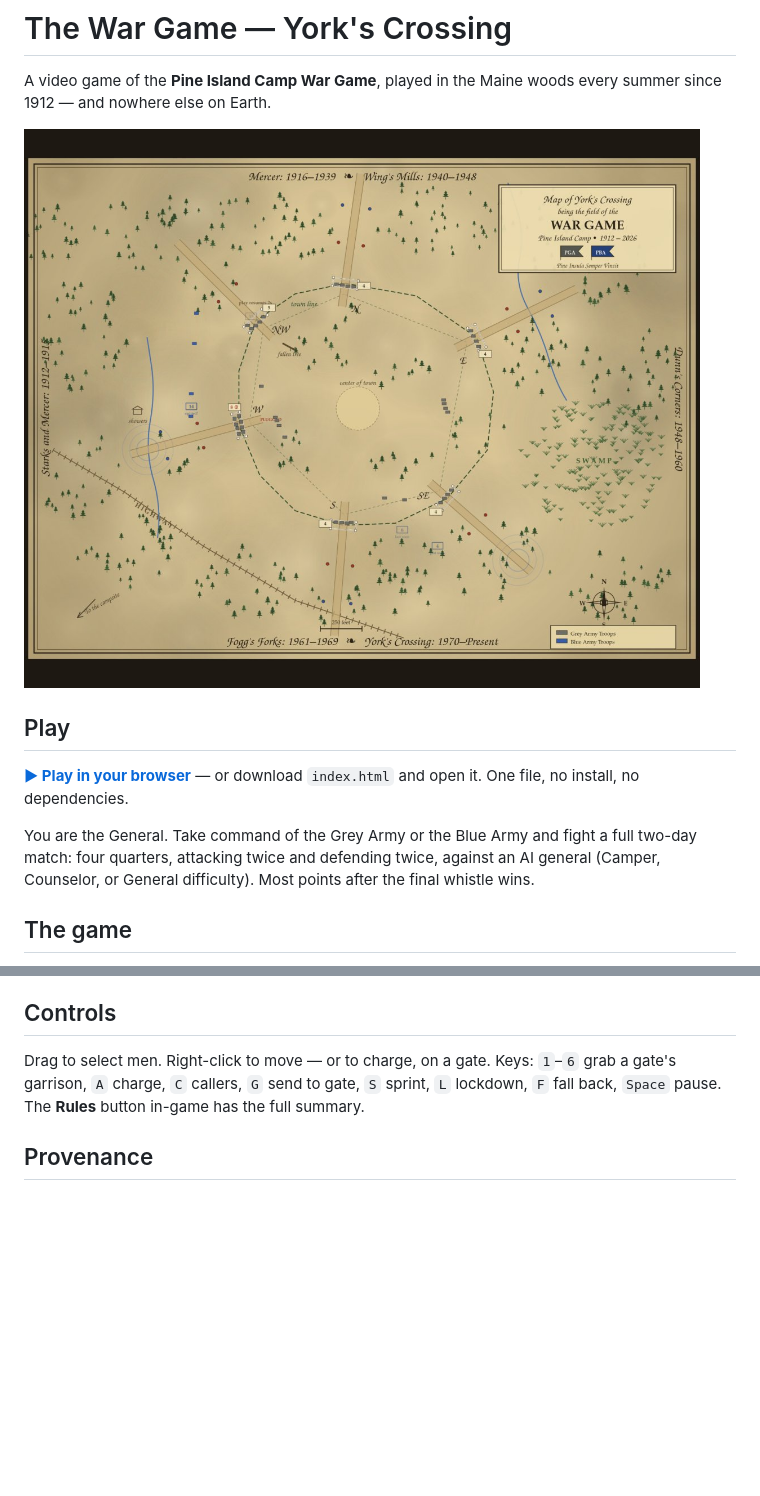
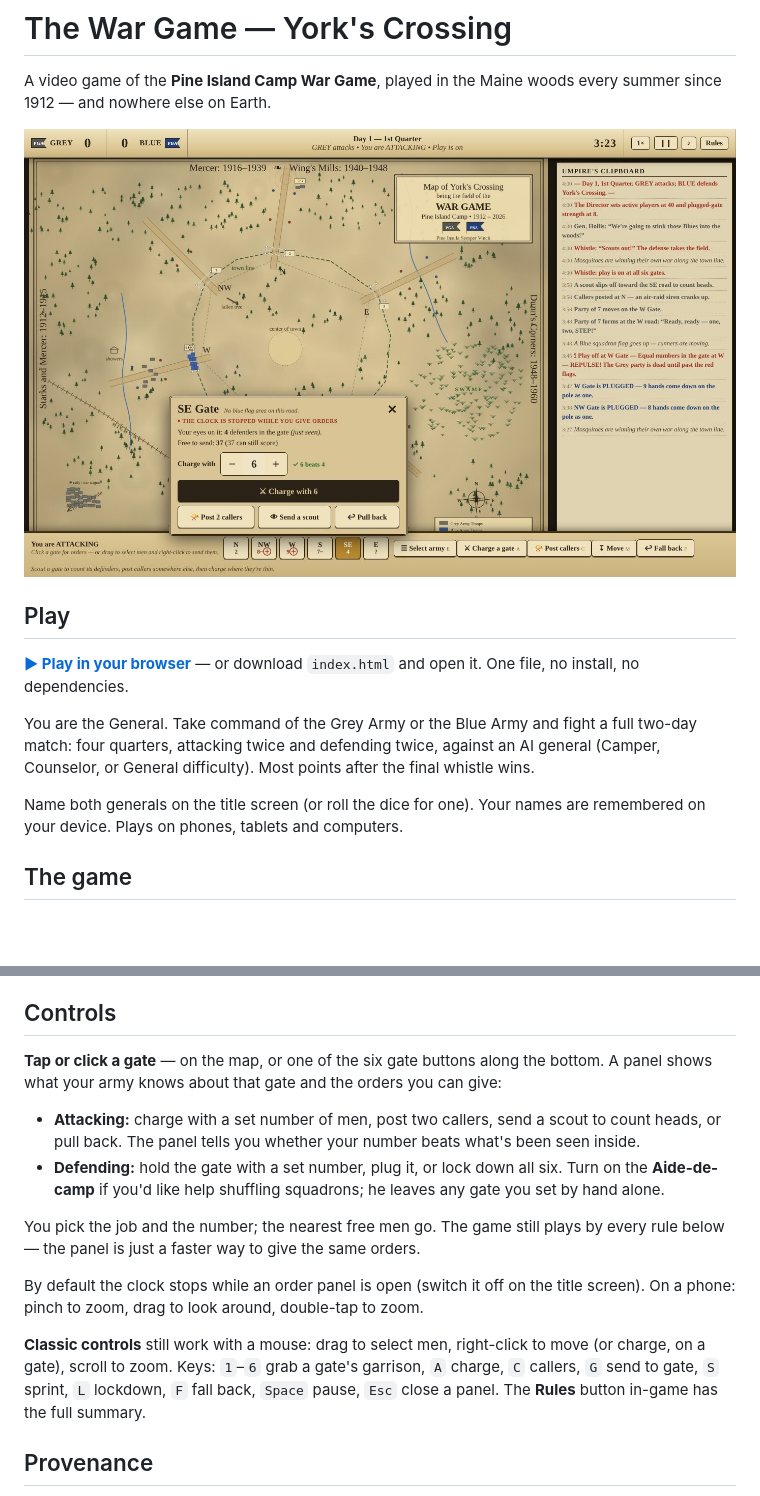
Before and after one commit to jatreat/the-war-game, a Markdown page: README.md, 2 parts joined by grey strips. Drawn GitHub-style; pictures changed too: screenshot.jpg; blank space fills up the shorter version.

```diff
--- a/README.md
+++ b/README.md
@@ -9,6 +9,8 @@ A video game of the **Pine Island Camp War Game**, played in the Maine woods eve
 **[▶ Play in your browser](https://jatreat.github.io/the-war-game/)** — or download `index.html` and open it. One file, no install, no dependencies.
 
 You are the General. Take command of the Grey Army or the Blue Army and fight a full two-day match: four quarters, attacking twice and defending twice, against an AI general (Camper, Counselor, or General difficulty). Most points after the final whistle wins.
+
+Name both generals on the title screen (or roll the dice for one). Your names are remembered on your device. Plays on phones, tablets and computers.
 
 ## The game
 
@@ -22,7 +24,16 @@ The umpire logic implements the 2018 Revision of the rules: scoring points, chal
 
 ## Controls
 
-Drag to select men. Right-click to move — or to charge, on a gate. Keys: `1`–`6` grab a gate's garrison, `A` charge, `C` callers, `G` send to gate, `S` sprint, `L` lockdown, `F` fall back, `Space` pause. The **Rules** button in-game has the full summary.
+**Tap or click a gate** — on the map, or one of the six gate buttons along the bottom. A panel shows what your army knows about that gate and the orders you can give:
+
+- **Attacking:** charge with a set number of men, post two callers, send a scout to count heads, or pull back. The panel tells you whether your number beats what's been seen inside.
+- **Defending:** hold the gate with a set number, plug it, or lock down all six. Turn on the **Aide-de-camp** if you'd like help shuffling squadrons; he leaves any gate you set by hand alone.
+
+You pick the job and the number; the nearest free men go. The game still plays by every rule below — the panel is just a faster way to give the same orders.
+
+By default the clock stops while an order panel is open (switch it off on the title screen). On a phone: pinch to zoom, drag to look around, double-tap to zoom.
+
+**Classic controls** still work with a mouse: drag to select men, right-click to move (or charge, on a gate), scroll to zoom. Keys: `1`–`6` grab a gate's garrison, `A` charge, `C` callers, `G` send to gate, `S` sprint, `L` lockdown, `F` fall back, `Space` pause, `Esc` close a panel. The **Rules** button in-game has the full summary.
 
 ## Provenance
 
```
Also changed, not shown: 1 other file.
